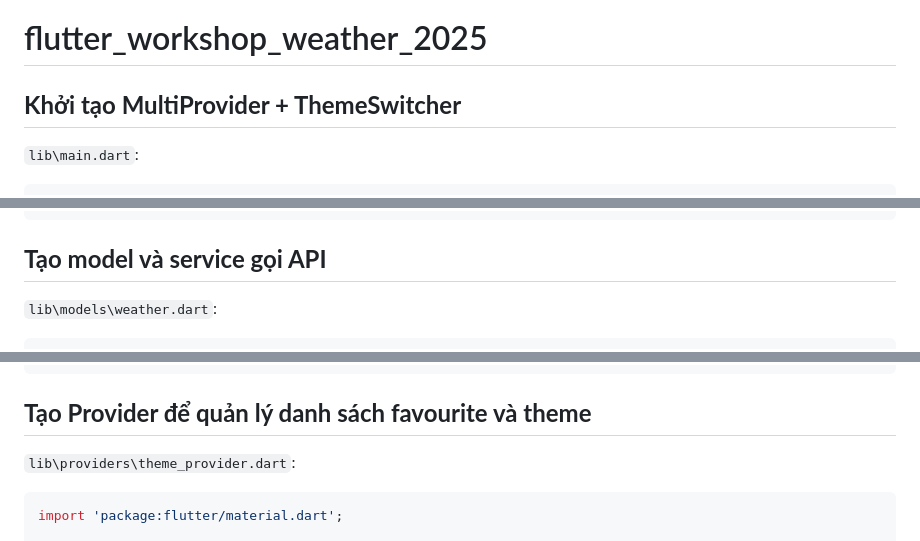
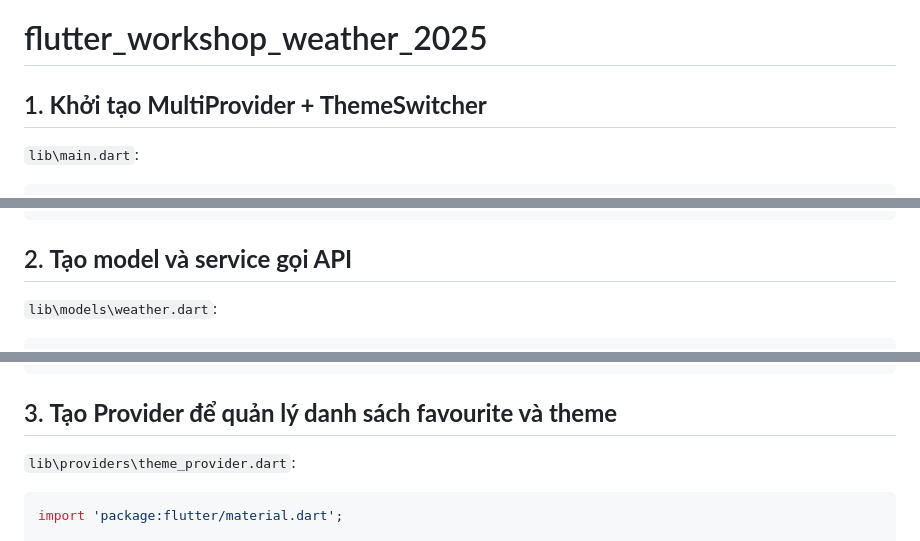
Before and after one commit to zhwy512/flutter_workshop_weather_2025, a Markdown page: README.md, 3 parts joined by grey strips. Rendered like a GitHub page.

Commit message:
fix: Update section headings in README for better clarity

````diff
--- a/README.md
+++ b/README.md
@@ -1,6 +1,6 @@
 # flutter_workshop_weather_2025
 
-## **Khởi tạo MultiProvider + ThemeSwitcher**
+## 1. **Khởi tạo MultiProvider + ThemeSwitcher**
 
 `lib\main.dart`:
 
@@ -45,7 +45,7 @@ class MyApp extends StatelessWidget {
 }
 ```
 
-## **Tạo model và service gọi API**
+## 2. **Tạo model và service gọi API**
 
 `lib\models\weather.dart`:
 
@@ -110,7 +110,7 @@ class WeatherService {
 }
 ```
 
-## **Tạo Provider để quản lý danh sách favourite và theme**
+## 3. **Tạo Provider để quản lý danh sách favourite và theme**
 
 `lib\providers\theme_provider.dart`:
 
````
Also changed, not shown: other parts of README.md (+1 -1 lines).
